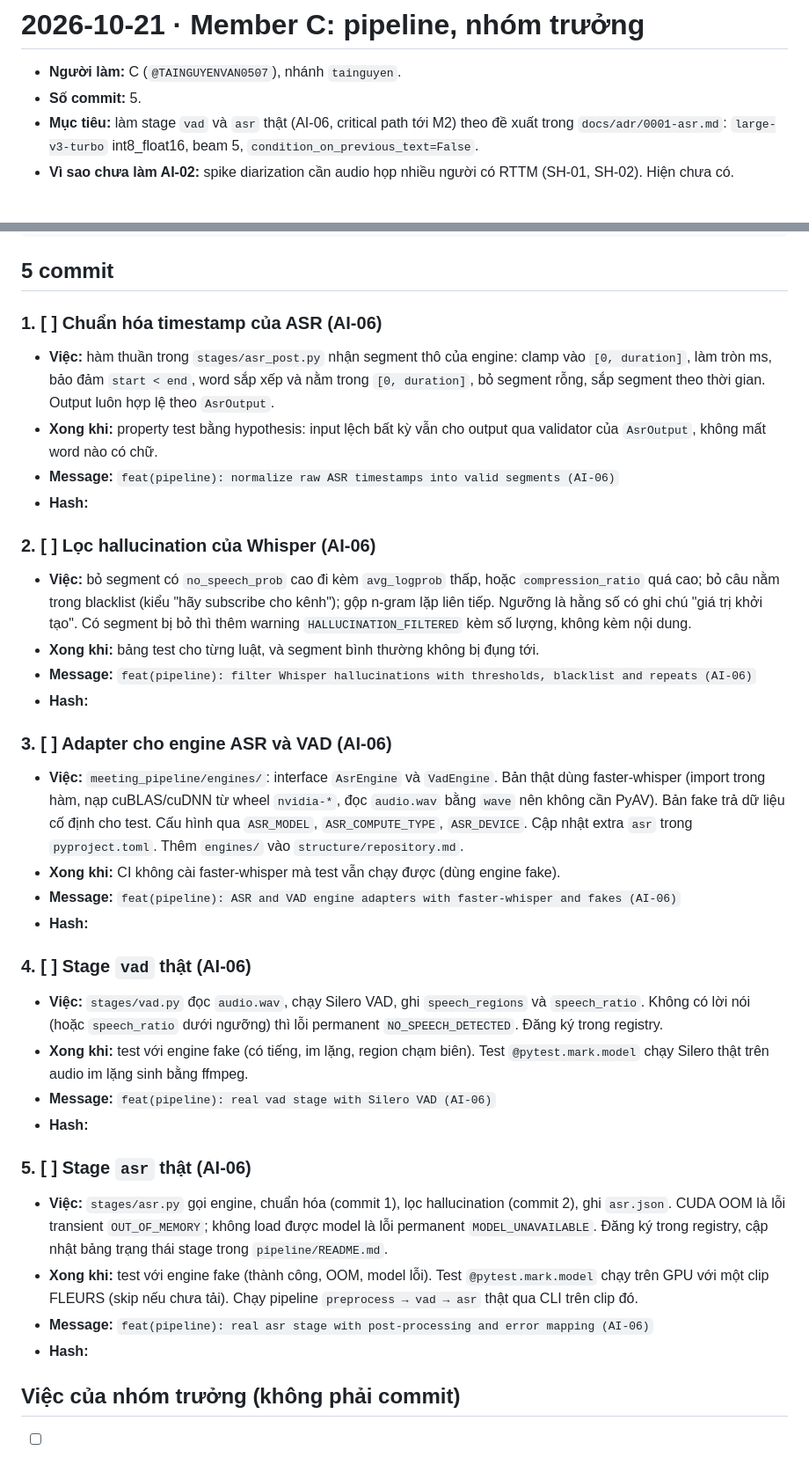
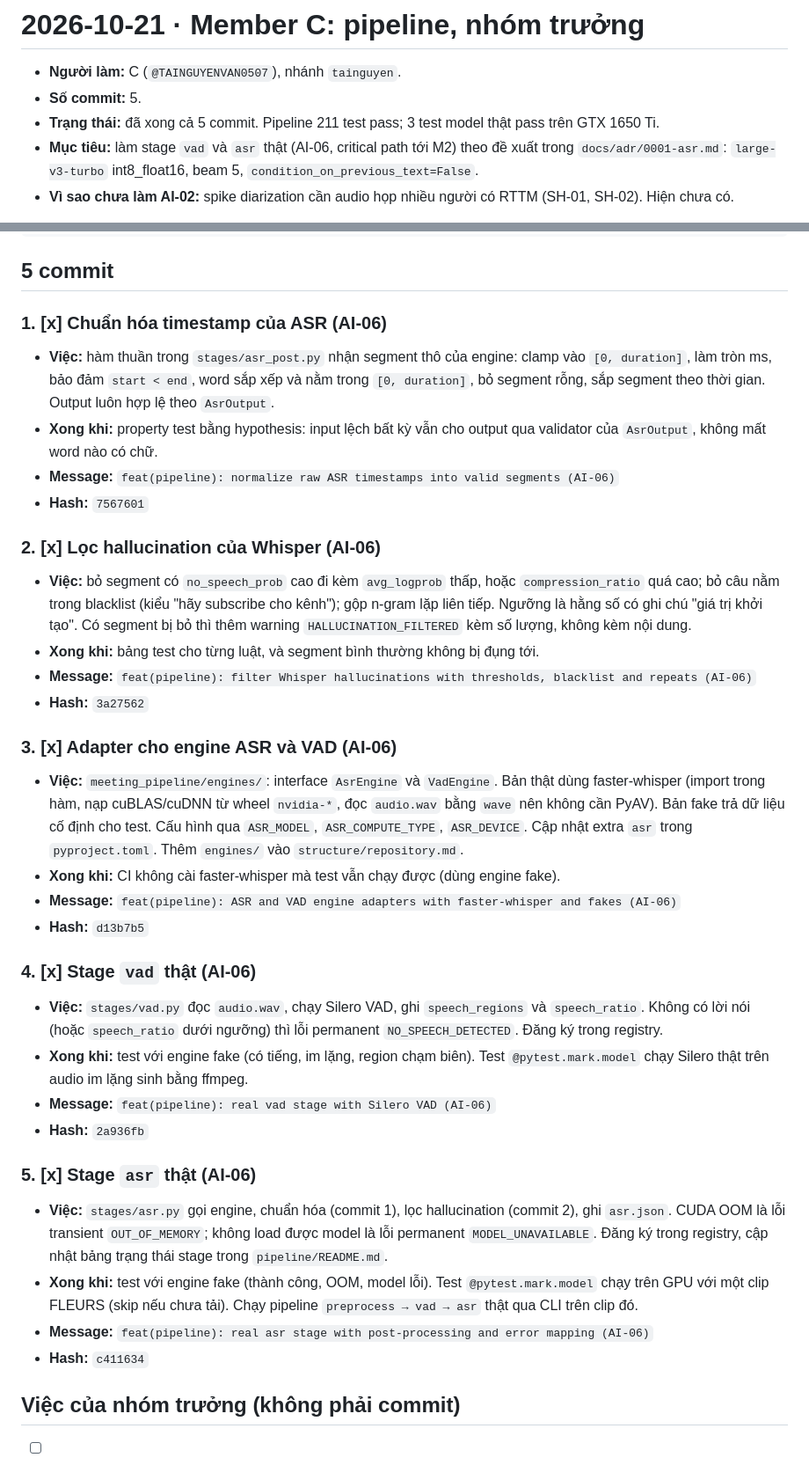
Before and after one commit to TAINGUYENVAN0507/SE2026_Codex, a Markdown page: tasks/2026-10-21/member-c.md, 2 parts joined by grey strips. Shown at 88% size. GitHub-like rendering.

Commit message:
docs(tasks): mark member C work done for 2026-10-21 (G0)
Tick 5 commit AI-06 trong tasks/2026-10-21/member-c.md và ghi hash:
7567601, 3a27562, d13b7b5, 2a936fb, c411634.

Co-Authored-By: Claude Opus 5.5 <noreply@anthropic.com>

```diff
--- a/tasks/2026-10-21/member-c.md
+++ b/tasks/2026-10-21/member-c.md
@@ -2,6 +2,7 @@
 
 - **Người làm:** C (`@TAINGUYENVAN0507`), nhánh `tainguyen`.
 - **Số commit:** 5.
+- **Trạng thái:** đã xong cả 5 commit. Pipeline 211 test pass; 3 test model thật pass trên GTX 1650 Ti.
 - **Mục tiêu:** làm stage `vad` và `asr` thật (AI-06, critical path tới M2) theo đề xuất trong `docs/adr/0001-asr.md`: `large-v3-turbo` int8_float16, beam 5, `condition_on_previous_text=False`.
 - **Vì sao chưa làm AI-02:** spike diarization cần audio họp nhiều người có RTTM (SH-01, SH-02). Hiện chưa có.
 
@@ -16,40 +17,40 @@ uv run python -m meeting_pipeline export-contracts --check
 
 ## 5 commit
 
-### 1. [ ] Chuẩn hóa timestamp của ASR (AI-06)
+### 1. [x] Chuẩn hóa timestamp của ASR (AI-06)
 
 - **Việc:** hàm thuần trong `stages/asr_post.py` nhận segment thô của engine: clamp vào `[0, duration]`, làm tròn ms, bảo đảm `start < end`, word sắp xếp và nằm trong `[0, duration]`, bỏ segment rỗng, sắp segment theo thời gian. Output luôn hợp lệ theo `AsrOutput`.
 - **Xong khi:** property test bằng hypothesis: input lệch bất kỳ vẫn cho output qua validator của `AsrOutput`, không mất word nào có chữ.
 - **Message:** `feat(pipeline): normalize raw ASR timestamps into valid segments (AI-06)`
-- **Hash:**
+- **Hash:** `7567601`
 
-### 2. [ ] Lọc hallucination của Whisper (AI-06)
+### 2. [x] Lọc hallucination của Whisper (AI-06)
 
 - **Việc:** bỏ segment có `no_speech_prob` cao đi kèm `avg_logprob` thấp, hoặc `compression_ratio` quá cao; bỏ câu nằm trong blacklist (kiểu "hãy subscribe cho kênh"); gộp n-gram lặp liên tiếp. Ngưỡng là hằng số có ghi chú "giá trị khởi tạo". Có segment bị bỏ thì thêm warning `HALLUCINATION_FILTERED` kèm số lượng, không kèm nội dung.
 - **Xong khi:** bảng test cho từng luật, và segment bình thường không bị đụng tới.
 - **Message:** `feat(pipeline): filter Whisper hallucinations with thresholds, blacklist and repeats (AI-06)`
-- **Hash:**
+- **Hash:** `3a27562`
 
-### 3. [ ] Adapter cho engine ASR và VAD (AI-06)
+### 3. [x] Adapter cho engine ASR và VAD (AI-06)
 
 - **Việc:** `meeting_pipeline/engines/`: interface `AsrEngine` và `VadEngine`. Bản thật dùng faster-whisper (import trong hàm, nạp cuBLAS/cuDNN từ wheel `nvidia-*`, đọc `audio.wav` bằng `wave` nên không cần PyAV). Bản fake trả dữ liệu cố định cho test. Cấu hình qua `ASR_MODEL`, `ASR_COMPUTE_TYPE`, `ASR_DEVICE`. Cập nhật extra `asr` trong `pyproject.toml`. Thêm `engines/` vào `structure/repository.md`.
 - **Xong khi:** CI không cài faster-whisper mà test vẫn chạy được (dùng engine fake).
 - **Message:** `feat(pipeline): ASR and VAD engine adapters with faster-whisper and fakes (AI-06)`
-- **Hash:**
+- **Hash:** `d13b7b5`
 
-### 4. [ ] Stage `vad` thật (AI-06)
+### 4. [x] Stage `vad` thật (AI-06)
 
 - **Việc:** `stages/vad.py` đọc `audio.wav`, chạy Silero VAD, ghi `speech_regions` và `speech_ratio`. Không có lời nói (hoặc `speech_ratio` dưới ngưỡng) thì lỗi permanent `NO_SPEECH_DETECTED`. Đăng ký trong registry.
 - **Xong khi:** test với engine fake (có tiếng, im lặng, region chạm biên). Test `@pytest.mark.model` chạy Silero thật trên audio im lặng sinh bằng ffmpeg.
 - **Message:** `feat(pipeline): real vad stage with Silero VAD (AI-06)`
-- **Hash:**
+- **Hash:** `2a936fb`
 
-### 5. [ ] Stage `asr` thật (AI-06)
+### 5. [x] Stage `asr` thật (AI-06)
 
 - **Việc:** `stages/asr.py` gọi engine, chuẩn hóa (commit 1), lọc hallucination (commit 2), ghi `asr.json`. CUDA OOM là lỗi transient `OUT_OF_MEMORY`; không load được model là lỗi permanent `MODEL_UNAVAILABLE`. Đăng ký trong registry, cập nhật bảng trạng thái stage trong `pipeline/README.md`.
 - **Xong khi:** test với engine fake (thành công, OOM, model lỗi). Test `@pytest.mark.model` chạy trên GPU với một clip FLEURS (skip nếu chưa tải). Chạy pipeline `preprocess → vad → asr` thật qua CLI trên clip đó.
 - **Message:** `feat(pipeline): real asr stage with post-processing and error mapping (AI-06)`
-- **Hash:**
+- **Hash:** `c411634`
 
 ## Việc của nhóm trưởng (không phải commit)
 
```
